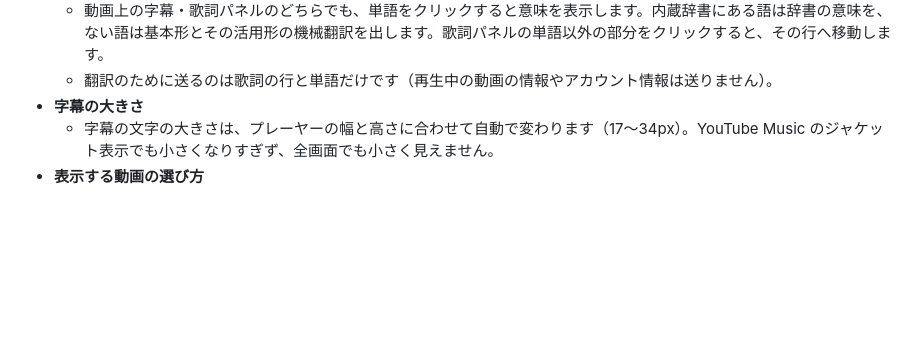
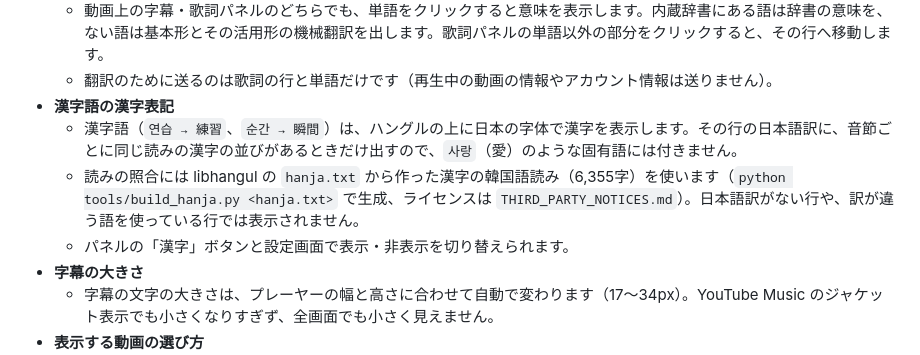
Before and after one commit to sp9r/k-lyric-studio, a Markdown page: README.md, the part around one of its changes. Rendered like a GitHub page; blank space fills up the shorter version.

Commit message:
v1.4.0: 漢字語の漢字表記（日本語訳に同じ読みの漢字があるときだけ）、漢字の表示切替

```diff
--- a/README.md
+++ b/README.md
@@ -19,6 +19,10 @@ YouTube・YouTube Music で K-POP の楽曲や韓国語動画を見ながら韓
   - YouTube の日本語字幕がない歌詞（LRCLIB の同期歌詞や手で貼った歌詞）は、韓国語の行を Google 翻訳（`translate.googleapis.com`、APIキー不要）で訳し、各行の下に表示します。機械翻訳なので誤訳があり、歌詞パネルの見出しに「訳は機械翻訳」と出します。「日本語訳」ボタンで表示・非表示を切り替えられます。
   - 動画上の字幕・歌詞パネルのどちらでも、単語をクリックすると意味を表示します。内蔵辞書にある語は辞書の意味を、ない語は基本形とその活用形の機械翻訳を出します。歌詞パネルの単語以外の部分をクリックすると、その行へ移動します。
   - 翻訳のために送るのは歌詞の行と単語だけです（再生中の動画の情報やアカウント情報は送りません）。
+- **漢字語の漢字表記**
+  - 漢字語（`연습 → 練習`、`순간 → 瞬間`）は、ハングルの上に日本の字体で漢字を表示します。その行の日本語訳に、音節ごとに同じ読みの漢字の並びがあるときだけ出すので、`사랑`（愛）のような固有語には付きません。
+  - 読みの照合には libhangul の `hanja.txt` から作った漢字の韓国語読み（6,355字）を使います（`python tools/build_hanja.py <hanja.txt>` で生成、ライセンスは `THIRD_PARTY_NOTICES.md`）。日本語訳がない行や、訳が違う語を使っている行では表示されません。
+  - パネルの「漢字」ボタンと設定画面で表示・非表示を切り替えられます。
 - **字幕の大きさ**
   - 字幕の文字の大きさは、プレーヤーの幅と高さに合わせて自動で変わります（17〜34px）。YouTube Music のジャケット表示でも小さくなりすぎず、全画面でも小さく見えません。
 - **表示する動画の選び方**
```
Also changed, not shown: other parts of README.md (+1 -0 lines), THIRD_PARTY_NOTICES.md (added, +33 -0 lines), docs/screenshot-player.png, docs/screenshot-studio.png, 11 other files.
